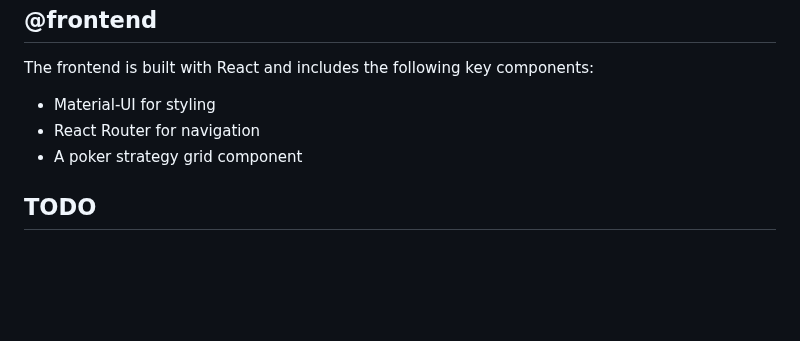
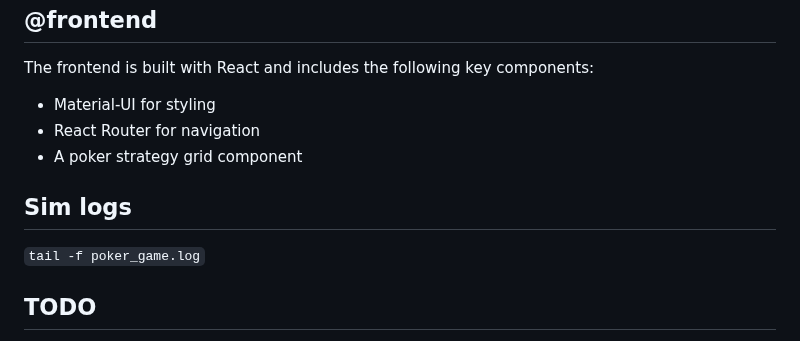
Before and after one commit to Sohlar/plogame, a Markdown page: README.md, the part around the change. GitHub-like rendering; blank space fills up the shorter version.

```diff
--- a/README.md
+++ b/README.md
@@ -100,6 +100,9 @@ The frontend is built with React and includes the following key components:
 - React Router for navigation
 - A poker strategy grid component
 
+## Sim logs
+`tail -f poker_game.log`
+
 ## TODO
 
 - **Finish Communication Protocol**: Finalize the communication protocol for real-time game updates and player interactions.
```
